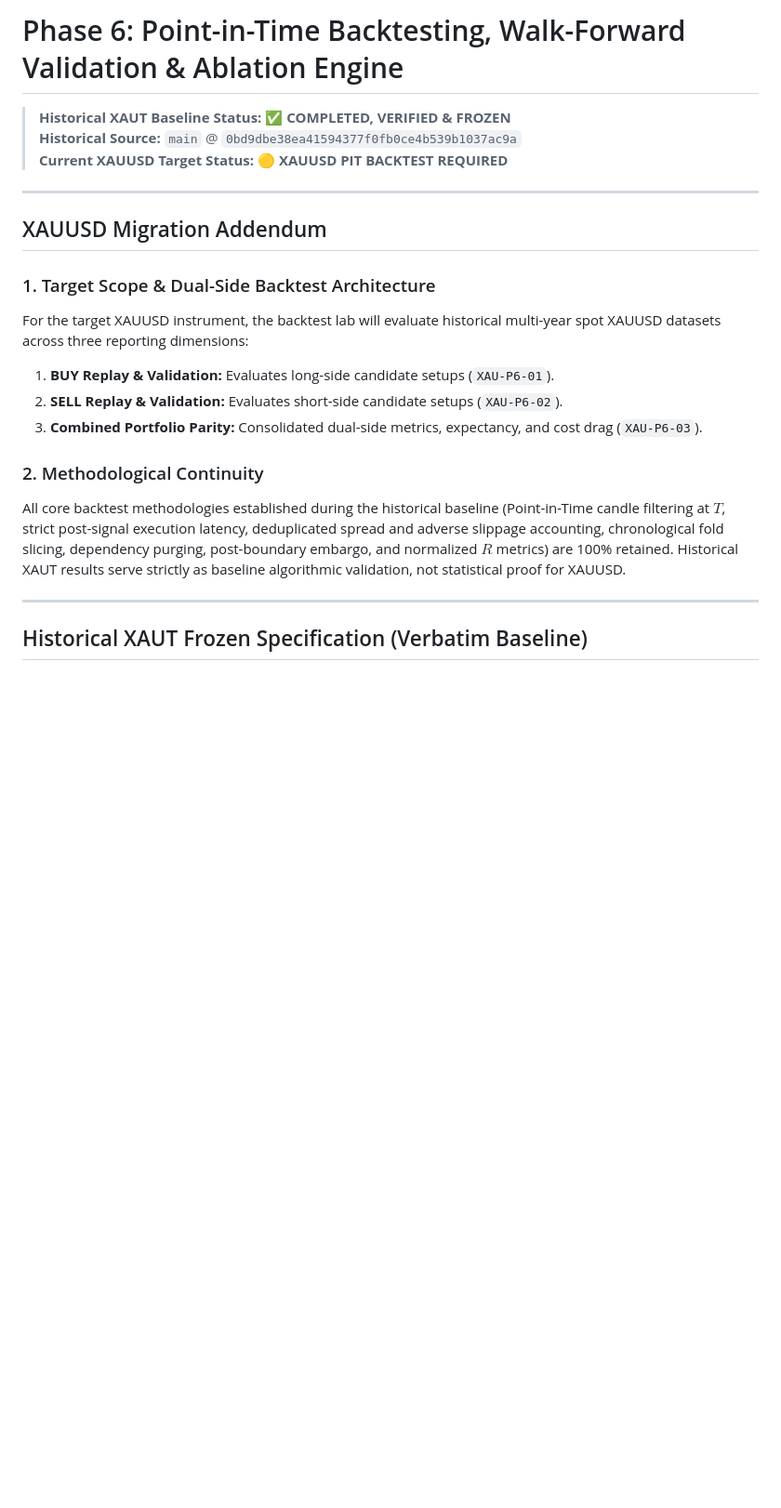
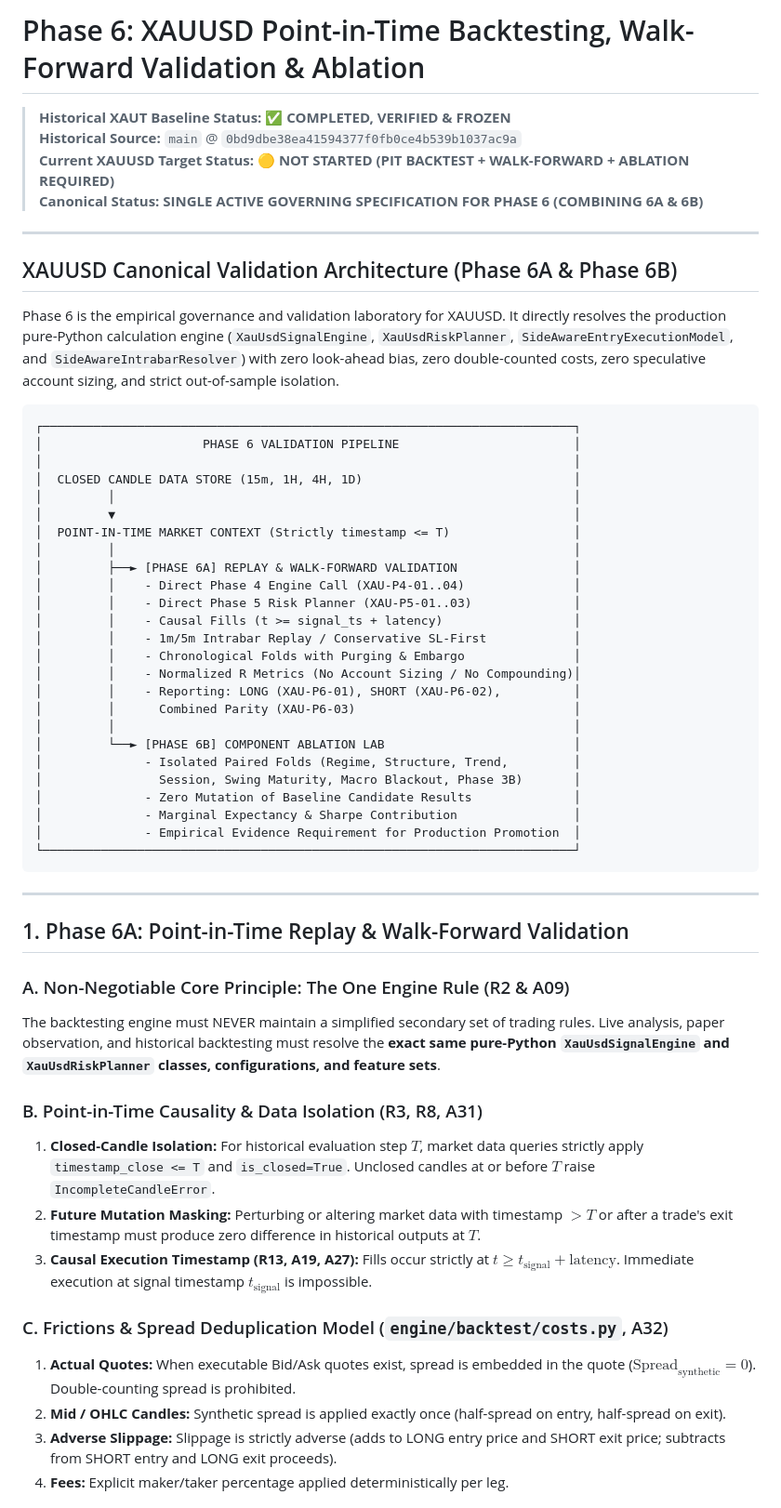
Before and after one commit to rahmatauliya10/AurumIQ, a Markdown page: docs/phases/PHASE_6_BACKTEST_VALIDATION.md, the part around one of its changes. Shown at 93% size. GitHub-like rendering; blank space fills up the shorter version.

````diff
--- a/docs/phases/PHASE_6_BACKTEST_VALIDATION.md
+++ b/docs/phases/PHASE_6_BACKTEST_VALIDATION.md
@@ -1,22 +1,59 @@
-# Phase 6: Point-in-Time Backtesting, Walk-Forward Validation & Ablation Engine
+# Phase 6: XAUUSD Point-in-Time Backtesting, Walk-Forward Validation & Ablation
 
 > **Historical XAUT Baseline Status:** ✅ **COMPLETED, VERIFIED & FROZEN**
 > **Historical Source:** `main` @ `0bd9dbe38ea41594377f0fb0ce4b539b1037ac9a`
-> **Current XAUUSD Target Status:** 🟡 **XAUUSD PIT BACKTEST REQUIRED**
+> **Current XAUUSD Target Status:** 🟡 **NOT STARTED (PIT BACKTEST + WALK-FORWARD + ABLATION REQUIRED)**
+> **Canonical Status:** **SINGLE ACTIVE GOVERNING SPECIFICATION FOR PHASE 6 (COMBINING 6A & 6B)**
 
 ---
 
-## XAUUSD Migration Addendum
+## XAUUSD Canonical Validation Architecture (Phase 6A & Phase 6B)
 
-### 1. Target Scope & Dual-Side Backtest Architecture
-For the target XAUUSD instrument, the backtest lab will evaluate historical multi-year spot XAUUSD datasets across three reporting dimensions:
-1. **BUY Replay & Validation:** Evaluates long-side candidate setups (`XAU-P6-01`).
-2. **SELL Replay & Validation:** Evaluates short-side candidate setups (`XAU-P6-02`).
-3. **Combined Portfolio Parity:** Consolidated dual-side metrics, expectancy, and cost drag (`XAU-P6-03`).
+Phase 6 is the empirical governance and validation laboratory for XAUUSD. It directly resolves the production pure-Python calculation engine (`XauUsdSignalEngine`, `XauUsdRiskPlanner`, `SideAwareEntryExecutionModel`, and `SideAwareIntrabarResolver`) with zero look-ahead bias, zero double-counted costs, zero speculative account sizing, and strict out-of-sample isolation.
 
-### 2. Methodological Continuity
-All core backtest methodologies established during the historical baseline (Point-in-Time candle filtering at $T$, strict post-signal execution latency, deduplicated spread and adverse slippage accounting, chronological fold slicing, dependency purging, post-boundary embargo, and normalized $R$ metrics) are 100% retained. Historical XAUT results serve strictly as baseline algorithmic validation, not statistical proof for XAUUSD.
+```text
+┌─────────────────────────────────────────────────────────────────────────┐
+│                      PHASE 6 VALIDATION PIPELINE                        │
+│                                                                         │
+│  CLOSED CANDLE DATA STORE (15m, 1H, 4H, 1D)                             │
+│         │                                                               │
+│         ▼                                                               │
+│  POINT-IN-TIME MARKET CONTEXT (Strictly timestamp <= T)                 │
+│         │                                                               │
+│         ├──► [PHASE 6A] REPLAY & WALK-FORWARD VALIDATION                │
+│         │    - Direct Phase 4 Engine Call (XAU-P4-01..04)               │
+│         │    - Direct Phase 5 Risk Planner (XAU-P5-01..03)              │
+│         │    - Causal Fills (t >= signal_ts + latency)                  │
+│         │    - 1m/5m Intrabar Replay / Conservative SL-First            │
+│         │    - Chronological Folds with Purging & Embargo               │
+│         │    - Normalized R Metrics (No Account Sizing / No Compounding)│
+│         │    - Reporting: LONG (XAU-P6-01), SHORT (XAU-P6-02),          │
+│         │      Combined Parity (XAU-P6-03)                              │
+│         │                                                               │
+│         └──► [PHASE 6B] COMPONENT ABLATION LAB                          │
+│              - Isolated Paired Folds (Regime, Structure, Trend,         │
+│                Session, Swing Maturity, Macro Blackout, Phase 3B)       │
+│              - Zero Mutation of Baseline Candidate Results              │
+│              - Marginal Expectancy & Sharpe Contribution                │
+│              - Empirical Evidence Requirement for Production Promotion  │
+└─────────────────────────────────────────────────────────────────────────┘
+```
 
 ---
 
-## Historical XAUT Frozen Specification (Verbatim Baseline)
+## 1. Phase 6A: Point-in-Time Replay & Walk-Forward Validation
+
+### A. Non-Negotiable Core Principle: The One Engine Rule (R2 & A09)
+The backtesting engine must NEVER maintain a simplified secondary set of trading rules. Live analysis, paper observation, and historical backtesting must resolve the **exact same pure-Python `XauUsdSignalEngine` and `XauUsdRiskPlanner` classes, configurations, and feature sets**.
+
+### B. Point-in-Time Causality & Data Isolation (R3, R8, A31)
+1. **Closed-Candle Isolation:** For historical evaluation step $T$, market data queries strictly apply `timestamp_close <= T` and `is_closed=True`. Unclosed candles at or before $T$ raise `IncompleteCandleError`.
+2. **Future Mutation Masking:** Perturbing or altering market data with timestamp $> T$ or after a trade's exit timestamp must produce zero difference in historical outputs at $T$.
+3. **Causal Execution Timestamp (R13, A19, A27):** Fills occur strictly at $t \ge t_{\text{signal}} + \text{latency}$. Immediate execution at signal timestamp $t_{\text{signal}}$ is impossible.
+
+### C. Frictions & Spread Deduplication Model (`engine/backtest/costs.py`, A32)
+1. **Actual Quotes:** When executable Bid/Ask quotes exist, spread is embedded in the quote ($\text{Spread}_{\text{synthetic}} = 0$). Double-counting spread is prohibited.
+2. **Mid / OHLC Candles:** Synthetic spread is applied exactly once (half-spread on entry, half-spread on exit).
+3. **Adverse Slippage:** Slippage is strictly adverse (adds to LONG entry price and SHORT exit price; subtracts from SHORT entry and LONG exit proceeds).
+4. **Fees:** Explicit maker/taker percentage applied deterministically per leg.
+
````
Also changed, not shown: other parts of docs/phases/PHASE_6_BACKTEST_VALIDATION.md (+49 -76 lines), docs/phases/PHASE_6_BACKTESTING_ABLATION.md (+16 -29 lines).
